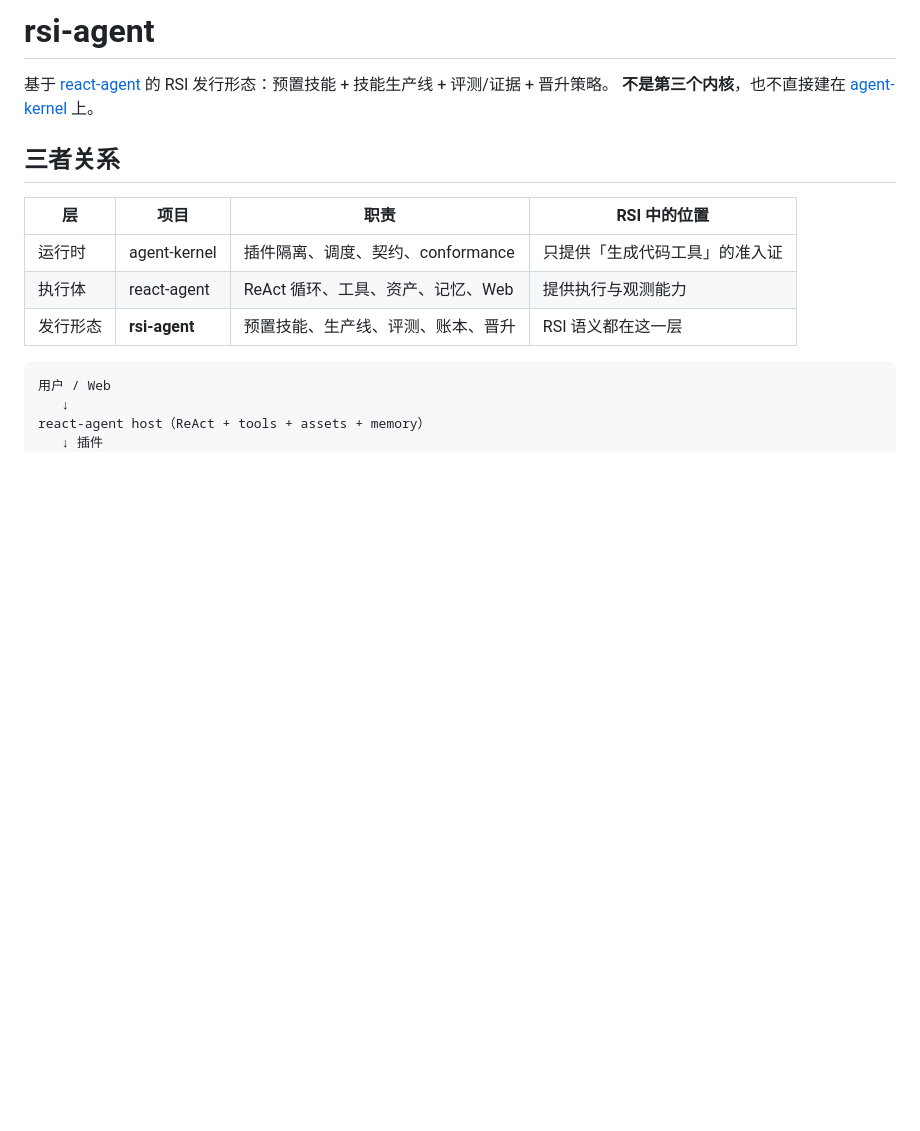
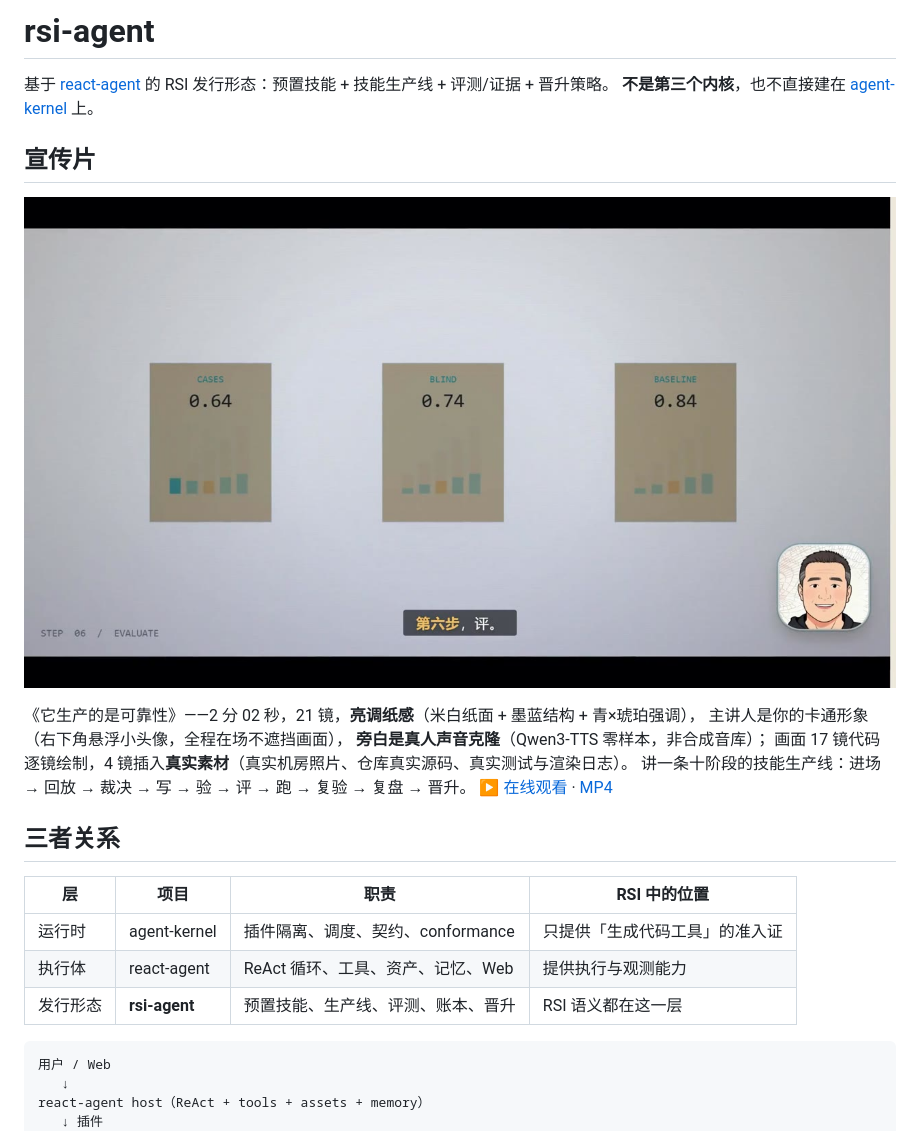
Before and after one commit to zh2673-git/rsi-agent, a Markdown page: README.md, the part around the change. GitHub-like rendering; pictures changed too: docs/media/rsi-agent-poster.jpg (added); blank space fills up the shorter version.

Commit message:
docs(showcase): 宣传片改亮调 + 真人克隆音色 + 卡通主讲悬浮 + 4 镜真实素材

```diff
--- a/README.md
+++ b/README.md
@@ -2,6 +2,17 @@
 
 基于 [react-agent](https://github.com/zh2673-git/react-agent) 的 RSI 发行形态：预置技能 + 技能生产线 + 评测/证据 + 晋升策略。
 **不是第三个内核**，也不直接建在 [agent-kernel](https://github.com/zh2673-git/agent-kernel) 上。
+
+## 宣传片
+
+[![《它生产的是可靠性》宣传片](docs/media/rsi-agent-poster.jpg)](https://zh2673-git.github.io/rsi-agent/showcase.html)
+
+《它生产的是可靠性》——2 分 02 秒，21 镜，**亮调纸感**（米白纸面 + 墨蓝结构 + 青×琥珀强调），
+主讲人是你的卡通形象（右下角悬浮小头像，全程在场不遮挡画面），
+**旁白是真人声音克隆**（Qwen3-TTS 零样本，非合成音库）；
+画面 17 镜代码逐镜绘制，4 镜插入**真实素材**（真实机房照片、仓库真实源码、真实测试与渲染日志）。
+讲一条十阶段的技能生产线：进场 → 回放 → 裁决 → 写 → 验 → 评 → 跑 → 复验 → 复盘 → 晋升。
+[▶ 在线观看](https://zh2673-git.github.io/rsi-agent/showcase.html) · [MP4](docs/media/rsi-agent.mp4)
 
 ## 三者关系
 
```
Also changed, not shown: 2 other files.
